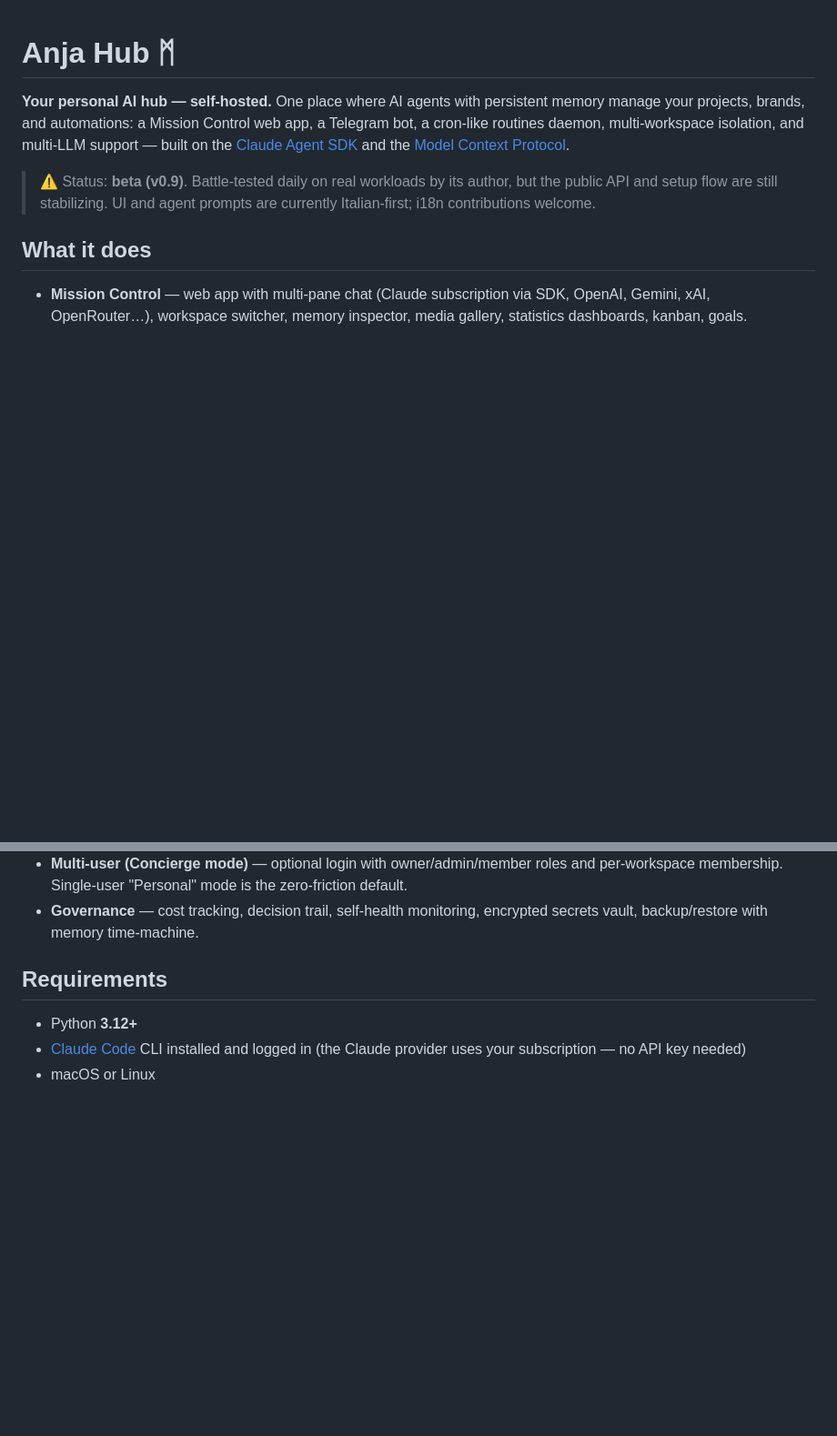
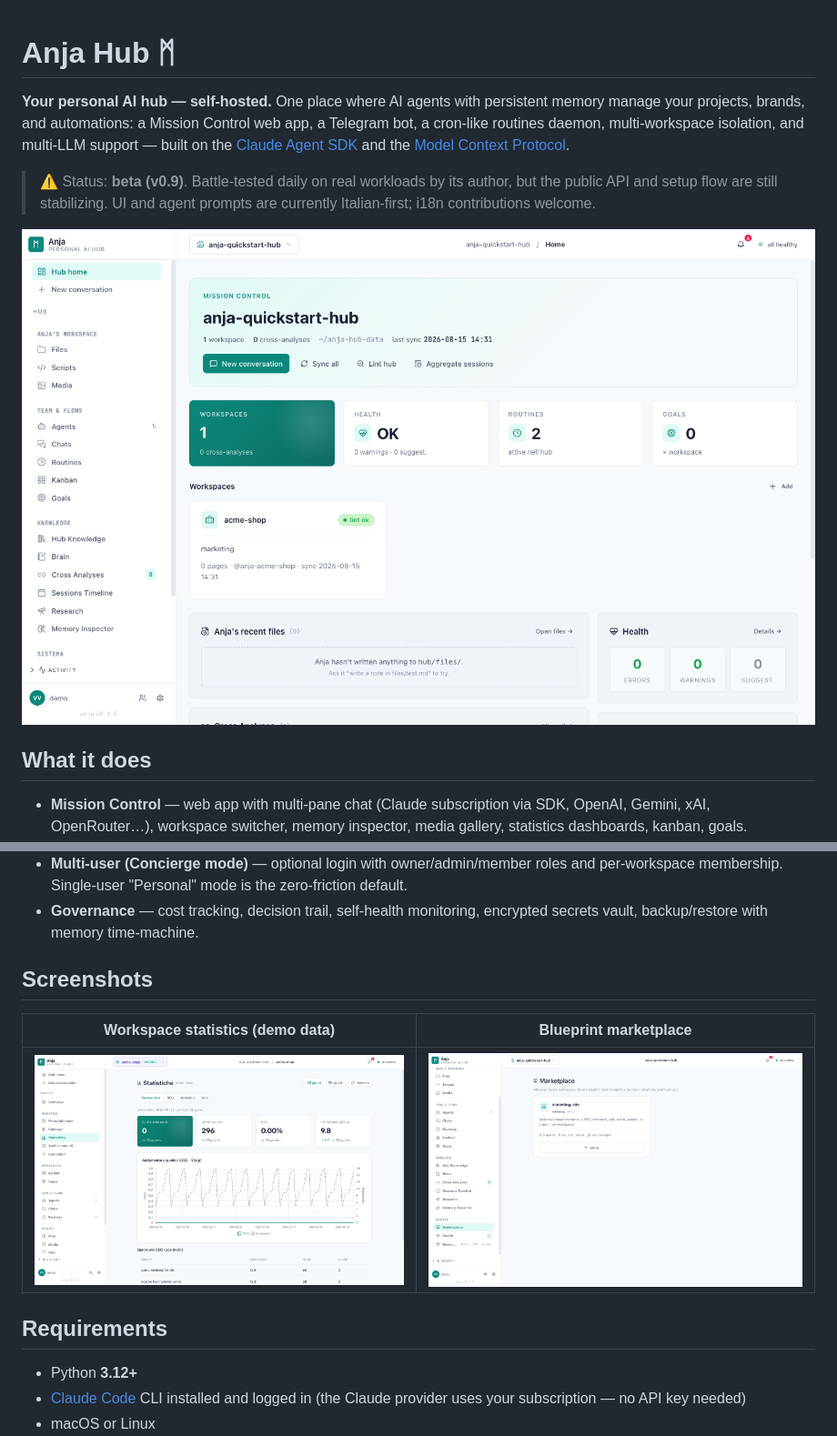
Before and after one commit to vincent-vigorito/anja-hub, a Markdown page: README.md, 2 parts joined by grey strips. Shown at 91% size. Rendered like a GitHub page; pictures changed too: docs/screenshots/blueprint-gallery.png (added), docs/screenshots/mission-control.png (added), docs/screenshots/workspace-stats.png (added); blank space fills up the shorter version.

```diff
--- a/README.md
+++ b/README.md
@@ -10,6 +10,8 @@ isolation, and multi-LLM support — built on the
 > ⚠️ Status: **beta (v0.9)**. Battle-tested daily on real workloads by its
 > author, but the public API and setup flow are still stabilizing. UI and
 > agent prompts are currently Italian-first; i18n contributions welcome.
+
+![Mission Control](docs/screenshots/mission-control.png)
 
 ## What it does
 
@@ -41,6 +43,12 @@ isolation, and multi-LLM support — built on the
   zero-friction default.
 - **Governance** — cost tracking, decision trail, self-health monitoring,
   encrypted secrets vault, backup/restore with memory time-machine.
+
+## Screenshots
+
+| Workspace statistics (demo data) | Blueprint marketplace |
+|---|---|
+| ![Statistics](docs/screenshots/workspace-stats.png) | ![Blueprints](docs/screenshots/blueprint-gallery.png) |
 
 ## Requirements
 
```
Also changed, not shown: CHANGELOG.md (added, +44 -0 lines), 1 other file.
